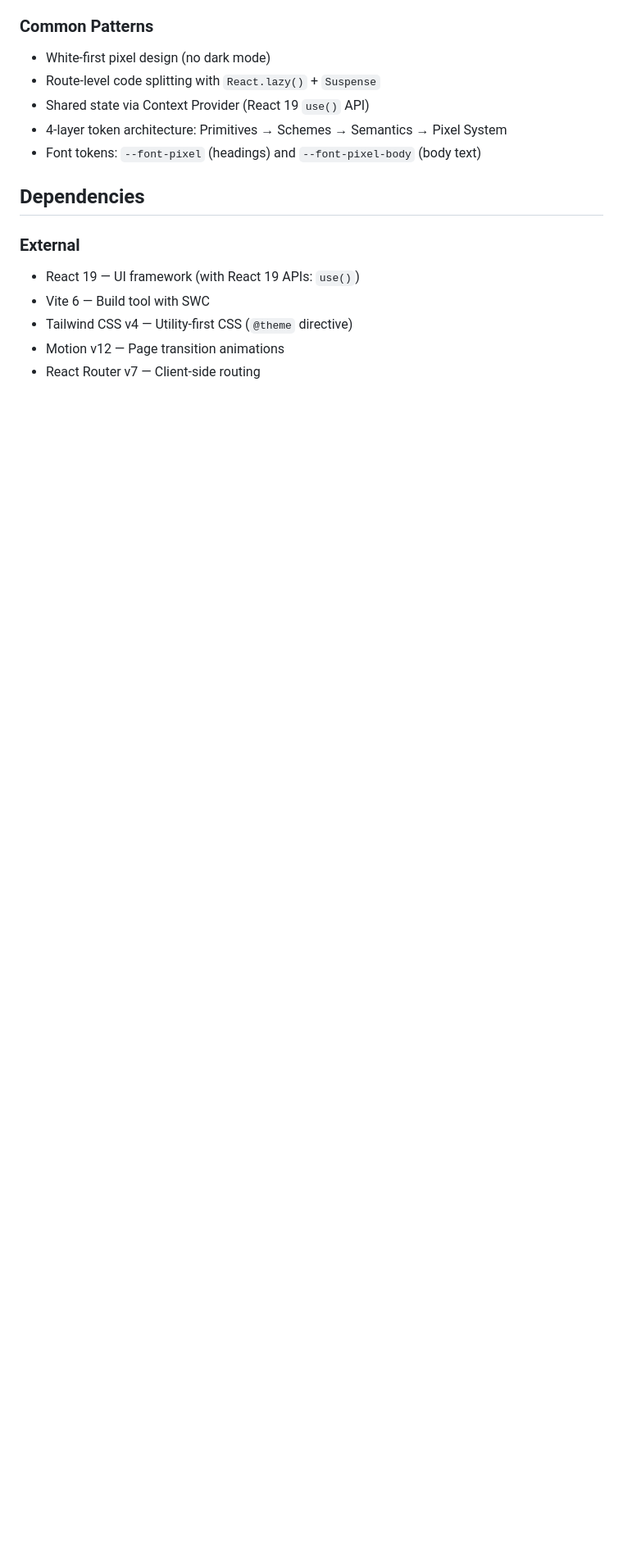
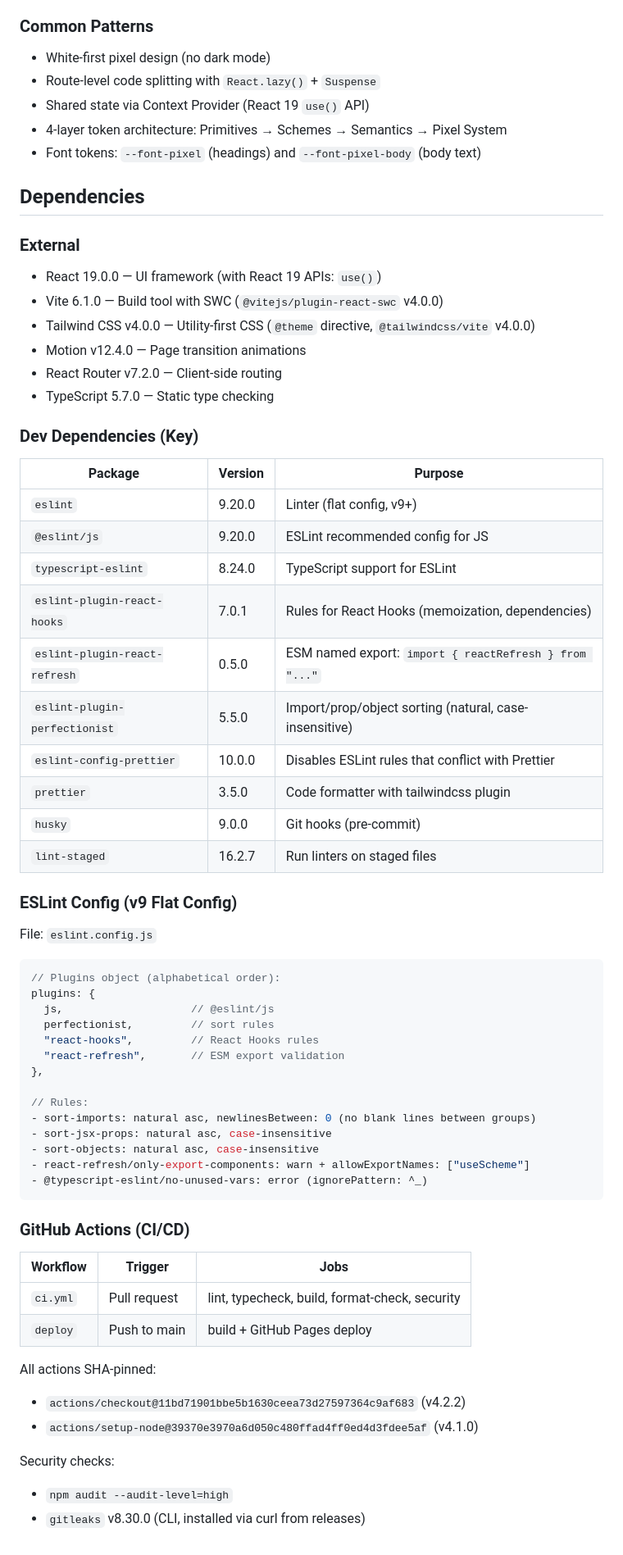
Before and after one commit to ai-screams/ai-screams.github.io, a Markdown page: AGENTS.md, the part around the change. Shown at 82% size. GitHub-like rendering; blank space fills up the shorter version.

Commit message:
docs: update AGENTS.md with dependency versions and ESLint config details

````diff
--- a/AGENTS.md
+++ b/AGENTS.md
@@ -58,10 +58,64 @@ Personal developer portfolio and travel blog for AI Scream, deployed as a static
 
 ### External
 
-- React 19 — UI framework (with React 19 APIs: `use()`)
-- Vite 6 — Build tool with SWC
-- Tailwind CSS v4 — Utility-first CSS (`@theme` directive)
-- Motion v12 — Page transition animations
-- React Router v7 — Client-side routing
+- React 19.0.0 — UI framework (with React 19 APIs: `use()`)
+- Vite 6.1.0 — Build tool with SWC (`@vitejs/plugin-react-swc` v4.0.0)
+- Tailwind CSS v4.0.0 — Utility-first CSS (`@theme` directive, `@tailwindcss/vite` v4.0.0)
+- Motion v12.4.0 — Page transition animations
+- React Router v7.2.0 — Client-side routing
+- TypeScript 5.7.0 — Static type checking
+
+### Dev Dependencies (Key)
+
+| Package                       | Version | Purpose                                                |
+| ----------------------------- | ------- | ------------------------------------------------------ |
+| `eslint`                      | 9.20.0  | Linter (flat config, v9+)                              |
+| `@eslint/js`                  | 9.20.0  | ESLint recommended config for JS                       |
+| `typescript-eslint`           | 8.24.0  | TypeScript support for ESLint                          |
+| `eslint-plugin-react-hooks`   | 7.0.1   | Rules for React Hooks (memoization, dependencies)      |
+| `eslint-plugin-react-refresh` | 0.5.0   | ESM named export: `import { reactRefresh } from "..."` |
+| `eslint-plugin-perfectionist` | 5.5.0   | Import/prop/object sorting (natural, case-insensitive) |
+| `eslint-config-prettier`      | 10.0.0  | Disables ESLint rules that conflict with Prettier      |
+| `prettier`                    | 3.5.0   | Code formatter with tailwindcss plugin                 |
+| `husky`                       | 9.0.0   | Git hooks (pre-commit)                                 |
+| `lint-staged`                 | 16.2.7  | Run linters on staged files                            |
+
+### ESLint Config (v9 Flat Config)
+
+File: `eslint.config.js`
+
+```javascript
+// Plugins object (alphabetical order):
+plugins: {
+  js,                    // @eslint/js
+  perfectionist,         // sort rules
+  "react-hooks",         // React Hooks rules
+  "react-refresh",       // ESM export validation
+},
+
+// Rules:
+- sort-imports: natural asc, newlinesBetween: 0 (no blank lines between groups)
+- sort-jsx-props: natural asc, case-insensitive
+- sort-objects: natural asc, case-insensitive
+- react-refresh/only-export-components: warn + allowExportNames: ["useScheme"]
+- @typescript-eslint/no-unused-vars: error (ignorePattern: ^_)
+```
+
+### GitHub Actions (CI/CD)
+
+| Workflow | Trigger      | Jobs                                           |
+| -------- | ------------ | ---------------------------------------------- |
+| `ci.yml` | Pull request | lint, typecheck, build, format-check, security |
+| `deploy` | Push to main | build + GitHub Pages deploy                    |
+
+All actions SHA-pinned:
+
+- `actions/checkout@11bd71901bbe5b1630ceea73d27597364c9af683` (v4.2.2)
+- `actions/setup-node@39370e3970a6d050c480ffad4ff0ed4d3fdee5af` (v4.1.0)
+
+Security checks:
+
+- `npm audit --audit-level=high`
+- `gitleaks` v8.30.0 (CLI, installed via curl from releases)
 
 <!-- MANUAL: -->
````
